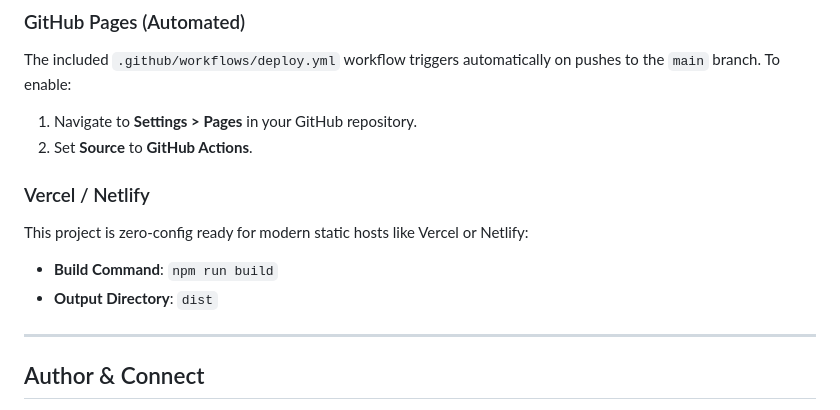
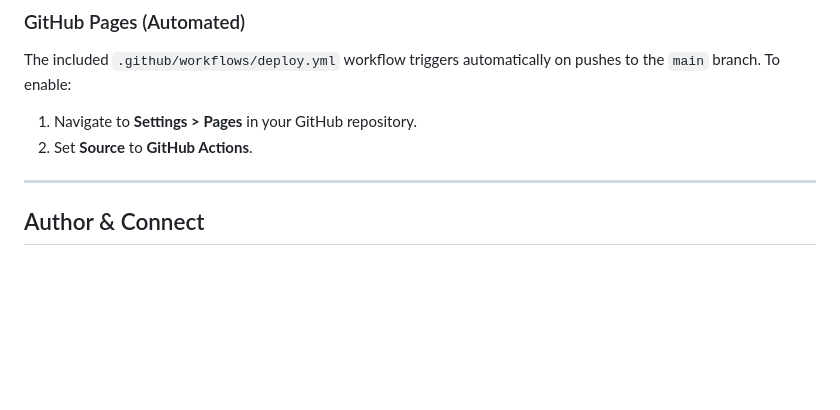
Before and after one commit to Thrishithap/thrishitha-portfolio, a Markdown page: README.md, the part around the change. Rendered like a GitHub page; blank space fills up the shorter version.

```diff
--- a/README.md
+++ b/README.md
@@ -135,11 +135,6 @@ The included `.github/workflows/deploy.yml` workflow triggers automatically on p
 1. Navigate to **Settings > Pages** in your GitHub repository.
 2. Set **Source** to **GitHub Actions**.
 
-### Vercel / Netlify
-
-This project is zero-config ready for modern static hosts like Vercel or Netlify:
-- **Build Command**: `npm run build`
-- **Output Directory**: `dist`
 
 ---
 
```
